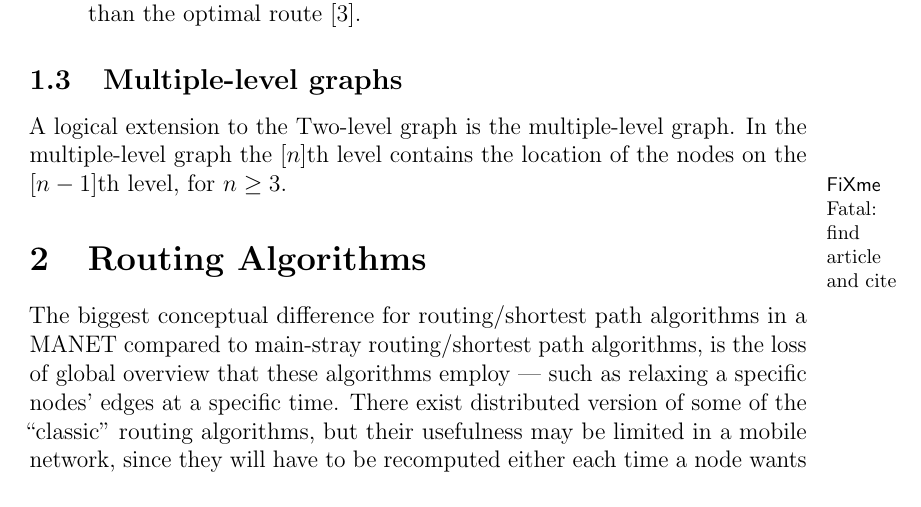
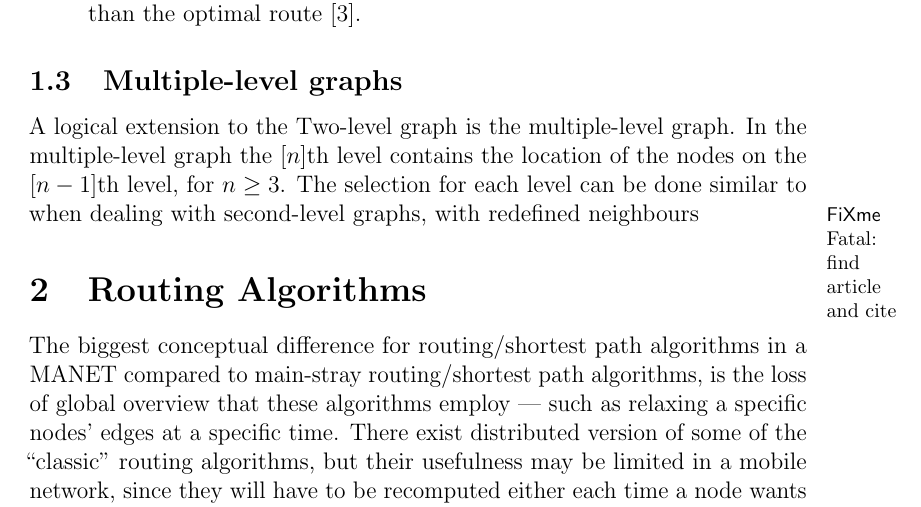
Before and after one commit to kjmikkel/MasterThesis, a LaTeX document (report/graph_overview.tex): part of page 5 of 16, cut so that both start at the same text. Compiled offline with pdfLaTeX.

Commit message:
commit to avoid merge problems

```diff
--- a/report/graph_overview.tex
+++ b/report/graph_overview.tex
@@ -69,7 +69,7 @@ Since we are dealing with routing between \ch now, we can exploit this in the ro
 \end{description}
 
 \subsection{Multiple-level graphs}
-A logical extension to the Two-level graph is the multiple-level graph. In the multiple-level graph the $[n]$th level contains the location of the nodes on the $[n-1]$th level, for $n \geq 3$.
+A logical extension to the Two-level graph is the multiple-level graph. In the multiple-level graph the $[n]$th level contains the location of the nodes on the $[n-1]$th level, for $n \geq 3$. The selection for each level can be done similar to when dealing with second-level graphs, with redefined neighbours
  \todo{find article and cite}
 
 \section{Routing Algorithms}
```
